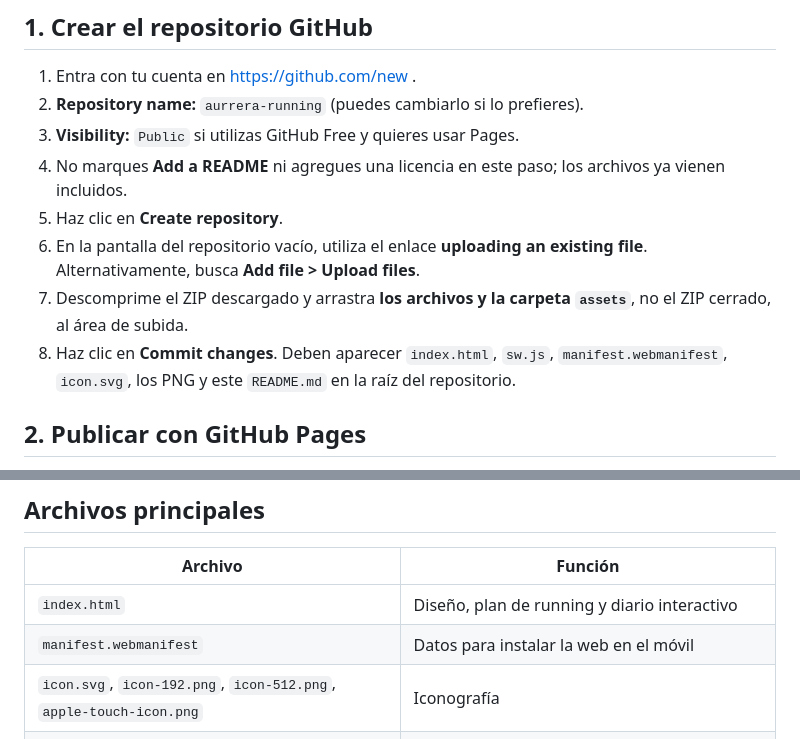
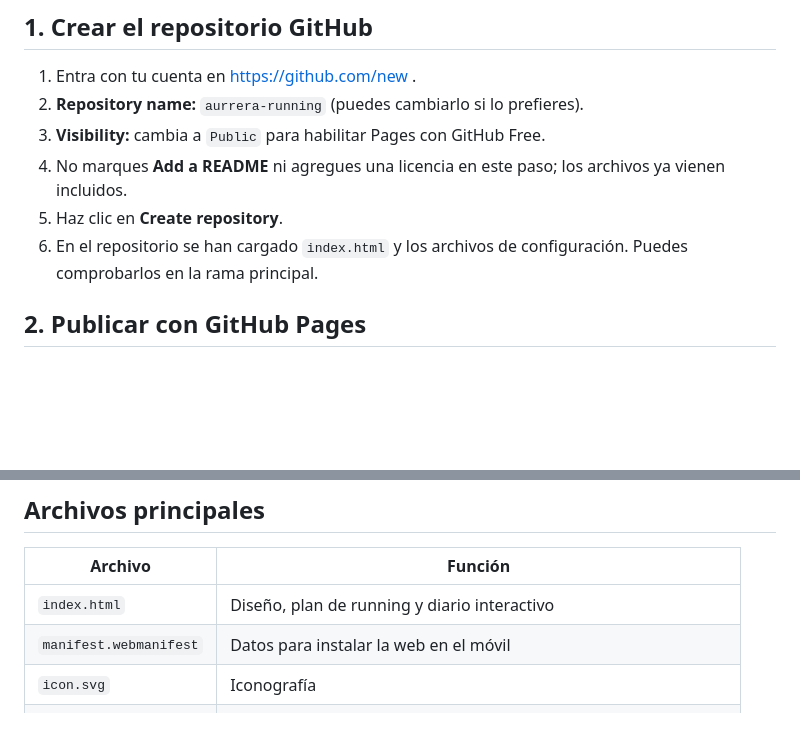
Before and after one commit to begogarcinuno/aurrera-running, a Markdown page: README.md, 2 parts joined by grey strips. Rendered like a GitHub page; blank space fills up the shorter version.

Commit message:
Actualizar guía de publicación para el repositorio creado

```diff
--- a/README.md
+++ b/README.md
@@ -10,12 +8,10 @@ La web se publica con **GitHub Pages**. No necesitas servidor web, instalar Node
 
 1. Entra con tu cuenta en https://github.com/new .
 2. **Repository name:** `aurrera-running` (puedes cambiarlo si lo prefieres).
-3. **Visibility:** `Public` si utilizas GitHub Free y quieres usar Pages.
+3. **Visibility:** cambia a `Public` para habilitar Pages con GitHub Free.
 4. No marques **Add a README** ni agregues una licencia en este paso; los archivos ya vienen incluidos.
 5. Haz clic en **Create repository**.
-6. En la pantalla del repositorio vacío, utiliza el enlace **uploading an existing file**. Alternativamente, busca **Add file > Upload files**.
-7. Descomprime el ZIP descargado y arrastra **los archivos y la carpeta `assets`**, no el ZIP cerrado, al área de subida.
-8. Haz clic en **Commit changes**. Deben aparecer `index.html`, `sw.js`, `manifest.webmanifest`, `icon.svg`, los PNG y este `README.md` en la raíz del repositorio.
+6. En el repositorio se han cargado `index.html` y los archivos de configuración. Puedes comprobarlos en la rama principal.
 
 ## 2. Publicar con GitHub Pages
 
@@ -61,7 +57,7 @@ Abre la URL de la web con Safari en tu iPhone y pulsa **Compartir > Añadir a pa
 | --- | --- |
 | `index.html` | Diseño, plan de running y diario interactivo |
 | `manifest.webmanifest` | Datos para instalar la web en el móvil |
-| `icon.svg`, `icon-192.png`, `icon-512.png`, `apple-touch-icon.png` | Iconografía |
+| `icon.svg` | Iconografía |
 | `sw.js` | Guardado de recursos estáticos para funcionamiento sin conexión |
 | `supabase_setup.sql` | Tabla y políticas de seguridad para sincronización |
 | `.nojekyll` | Publicación estática directa en GitHub Pages |
```
Also changed, not shown: other parts of README.md (+0 -2 lines).
